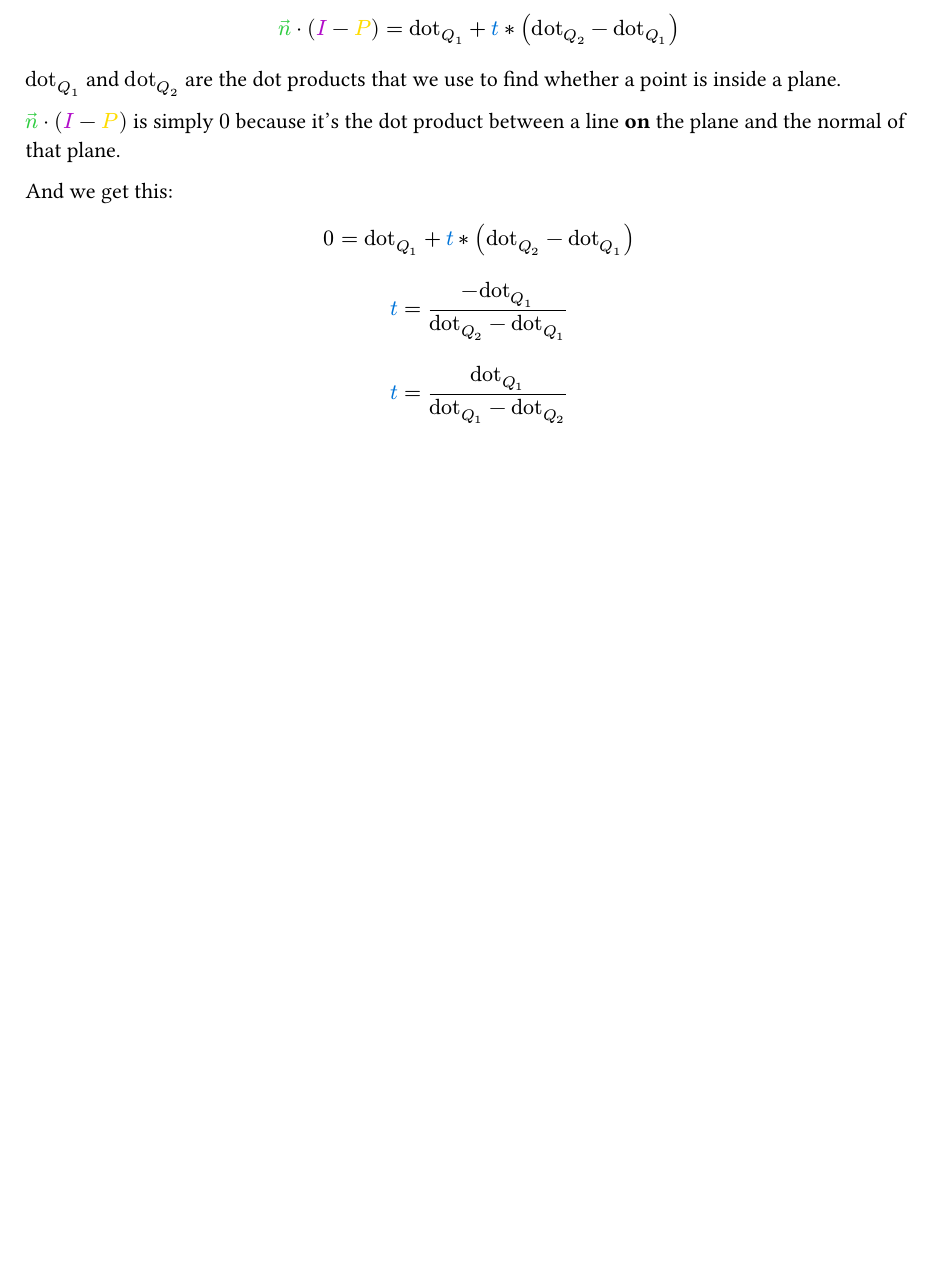
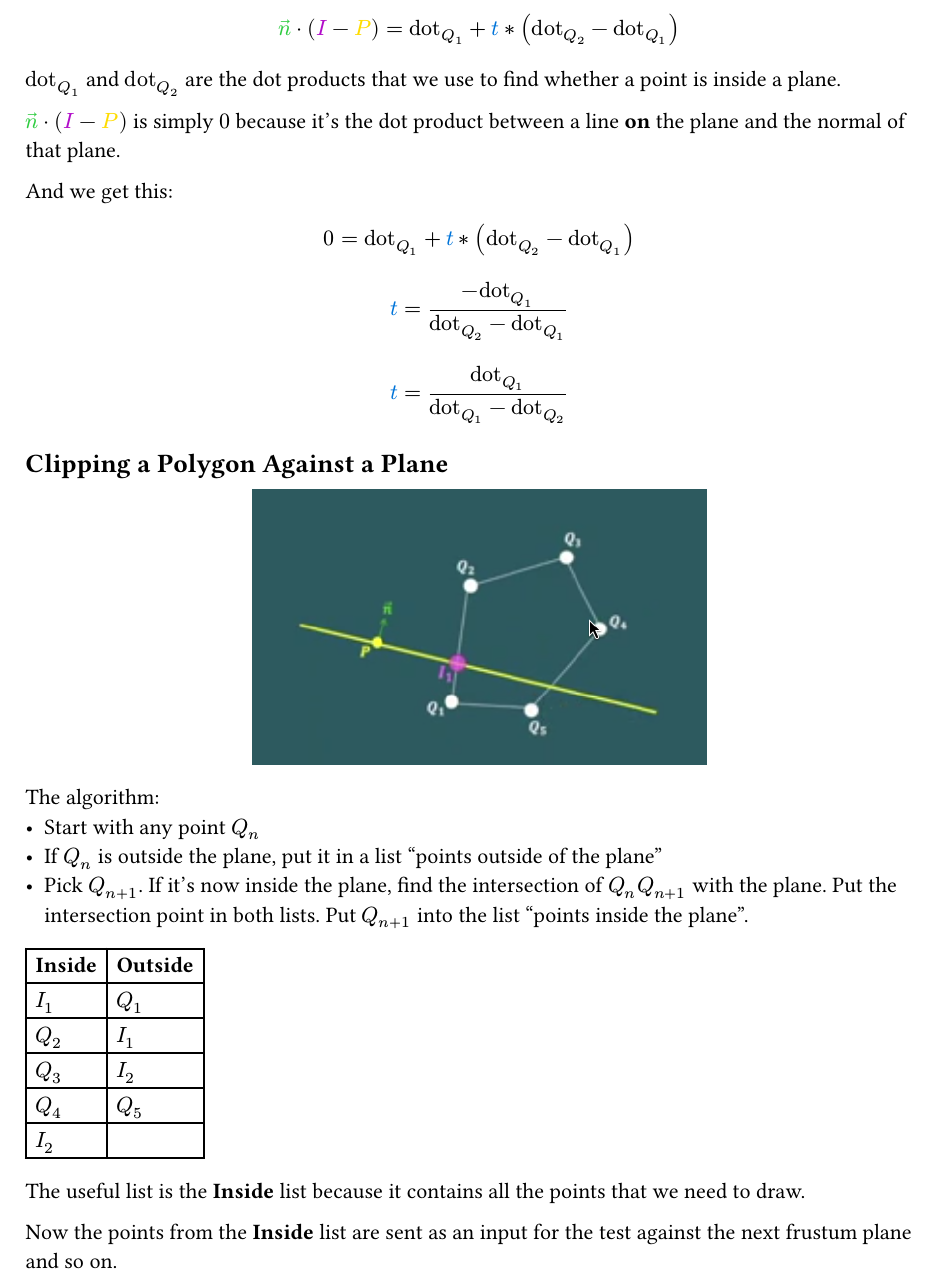
Before and after one commit to IrvingWash/softy, a Typst document (notes/030_clipping.typ): part of page 5 of 5, cut so that both start at the same text, the shorter picture padded with empty space. Compiled offline with Typst 0.15.

Commit message:
Polygon clipping lecture

```diff
--- a/notes/030_clipping.typ
+++ b/notes/030_clipping.typ
@@ -144,3 +144,19 @@ $ 0 = #dotQ1 + #t * (#dotQ2 - #dotQ1) $
 $ #t = (-#dotQ1) / (#dotQ2 - #dotQ1) $
 
 $ #t = #dotQ1 / (#dotQ1 - #dotQ2) $
+
+== Clipping a Polygon Against a Plane
+
+#let Qn = $Q_n$
+#let Qnext = $Q_(n+1)$
+
+#figure(
+  image("./images/polygon_plane_intersection.png", width: 50%),
+)
+
+The algorithm:
+- Start with any point #Qn
+- If #Qn is outside the plane, put it in a list "points outside of the plane"
+- Pick #Qnext. If it's now inside the plane, find the intersection of #Qn#Qnext with the plane. Put the intersection point in both lists. Put #Qnext into the list "points inside the plane".
+
+#table(
@@ -146,0 +166,14 @@ $ #t = #dotQ1 / (#dotQ1 - #dotQ2) $
+  [$I_1$],
+  [$Q_1$],
+  [$Q_2$],
+  [$I_1$],
+  [$Q_3$],
+  [$I_2$],
+  [$Q_4$],
+  [$Q_5$],
+  [$I_2$],
+)
+
+The useful list is the *Inside* list because it contains all the points that we need to draw.
+
+Now the points from the *Inside* list are sent as an input for the test against the next frustum plane and so on.
```
Also changed, not shown: todo.md (+1 -1 lines), notes/images/polygon_plane_intersection.png (added), notes/030_clipping.typ (3 more changed lines), 3 other files.
